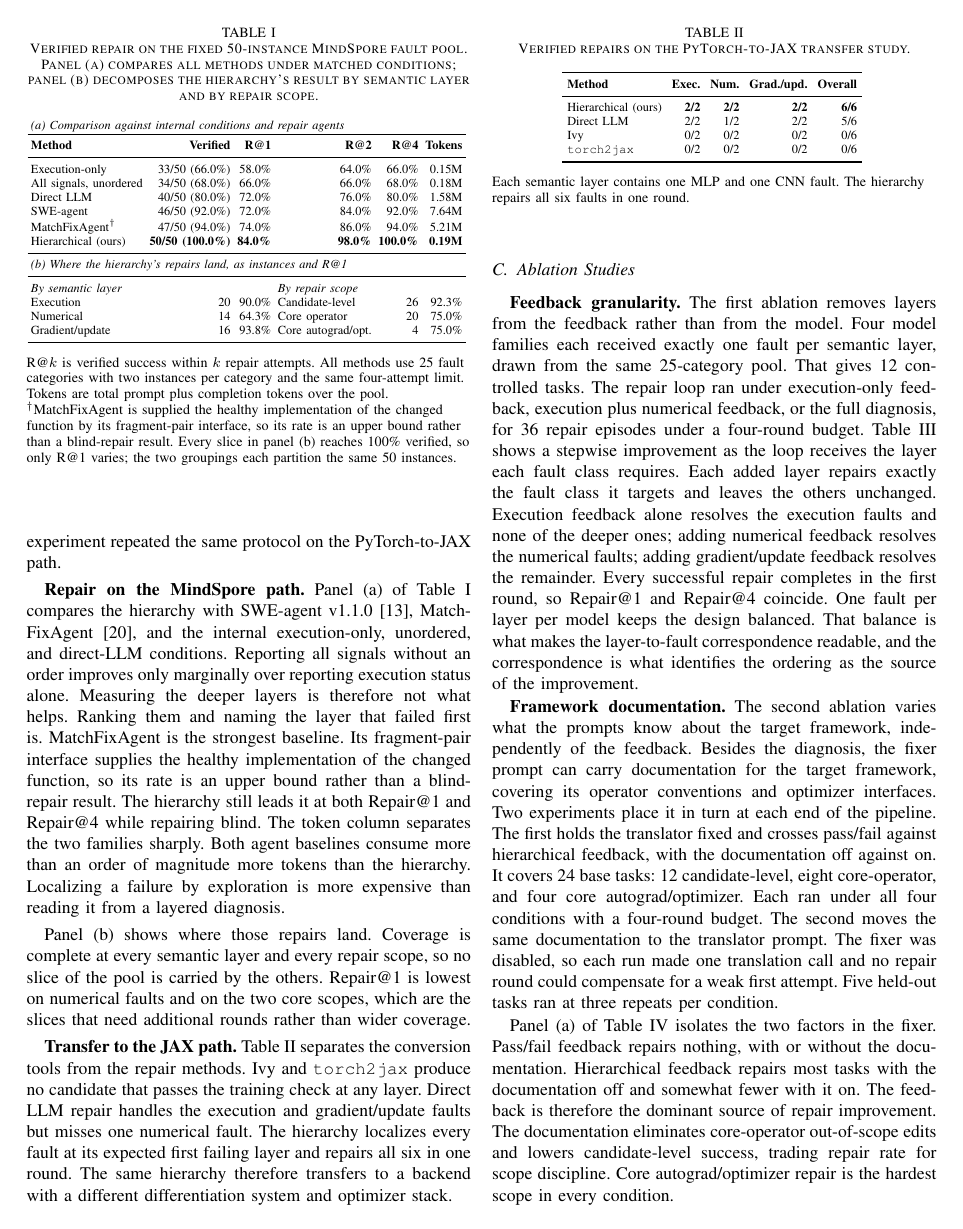
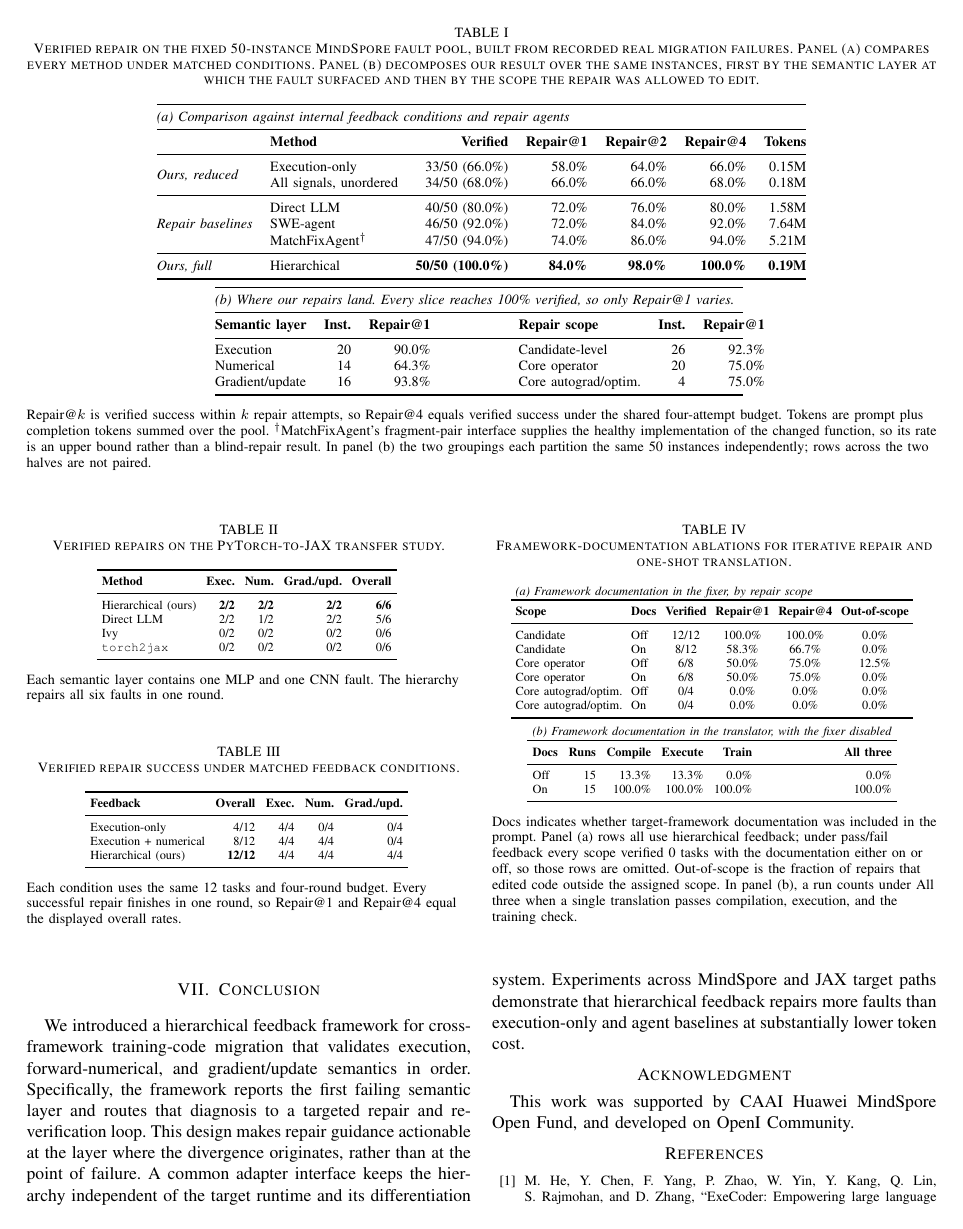
Before and after one commit to jayus71/migration_agent, a LaTeX paper (conference_101719.tex): page 5 of 7 before the commit and page 6 of 8 after it. Compiled offline with pdfLaTeX; a missing font is replaced by an installed copy or a similar font; a LaTeX package or settings file that is missing is left out.

Commit message:
paper: widen the main results table across both columns
A single-column float forced panel (a) to abbreviate its headers and left
panel (b) with four empty spacer columns. Promote the table to table* so both
panels get the full text width.

Group the six methods by what they are rather than listing them flat: our two
reduced feedback conditions, the three external repair baselines, then the full
hierarchy. The comparison structure is now visible in the table itself.

Restore the unabbreviated Repair@1/@2/@4 headers to match the prose, and state
in the footnote that panel (b)'s two groupings partition the instances
independently so the rows across the halves are not read as pairs.

All 134 reported values are unchanged.

```diff
--- a/conference_101719.tex
+++ b/conference_101719.tex
@@ -6,6 +6,7 @@
 \usepackage{textcomp}
 \usepackage{xcolor}
 \usepackage{booktabs}
+\usepackage{multirow}
 \usepackage[hyphens]{url}
 
 \def\BibTeX{{\rm B\kern-.05em{\sc i\kern-.025em b}\kern-.08em
@@ -185,37 +186,50 @@ Panel (b) shows where those repairs land. Coverage is complete at every semantic
 \textbf{Transfer to the JAX path.}
 Table~\ref{tab:jax-transfer} separates the conversion tools from the repair methods. Ivy and \texttt{torch2jax} produce no candidate that passes the training check at any layer. Direct LLM repair handles the execution and gradient/update faults but misses one numerical fault. The hierarchy localizes every fault at its expected first failing layer and repairs all six in one round. The same hierarchy therefore transfers to a backend with a different differentiation system and optimizer stack.
 
-\begin{table}[!t]
-\caption{Verified repair on the fixed 50-instance MindSpore fault pool. Panel (a) compares all methods under matched conditions; panel (b) decomposes the hierarchy's result by semantic layer and by repair scope.}
+\begin{table*}[!t]
+\caption{Verified repair on the fixed 50-instance MindSpore fault pool, built from recorded real migration failures. Panel (a) compares every method under matched conditions. Panel (b) decomposes our result over the same instances, first by the semantic layer at which the fault surfaced and then by the scope the repair was allowed to edit.}
 \label{tab:main-results}
 \centering
-\scriptsize
-\setlength{\tabcolsep}{1.9pt}
-\begin{tabular}{lrrrrr}
-\multicolumn{6}{l}{\textit{(a) Comparison against internal conditions and repair agents}} \\
+\footnotesize
+\setlength{\tabcolsep}{5pt}
+\begin{tabular}{@{}llrrrrr@{}}
 \toprule
-\textbf{Method} & \textbf{Verified} & \textbf{R@1} & \textbf{R@2} & \textbf{R@4} & \textbf{Tokens} \\
+\multicolumn{7}{@{}l}{\textit{(a) Comparison against internal feedback conditions and repair agents}} \\
 \midrule
-Execution-only & 33/50 (66.0\%) & 58.0\% & 64.0\% & 66.0\% & 0.15M \\
-All signals, unordered & 34/50 (68.0\%) & 66.0\% & 66.0\% & 68.0\% & 0.18M \\
-Direct LLM & 40/50 (80.0\%) & 72.0\% & 76.0\% & 80.0\% & 1.58M \\
-SWE-agent & 46/50 (92.0\%) & 72.0\% & 84.0\% & 92.0\% & 7.64M \\
-MatchFixAgent$^\dagger$ & 47/50 (94.0\%) & 74.0\% & 86.0\% & 94.0\% & 5.21M \\
-Hierarchical (ours) & \textbf{50/50 (100.0\%)} & \textbf{84.0\%} & \textbf{98.0\%} & \textbf{100.0\%} & \textbf{0.19M} \\
+& \textbf{Method} & \textbf{Verified} & \textbf{Repair@1} & \textbf{Repair@2} & \textbf{Repair@4} & \textbf{Tokens} \\
 \midrule
-\multicolumn{6}{l}{\textit{(b) Where the hierarchy's repairs land, as instances and R@1}} \\
+\multirow{2}{*}{\textit{Ours, reduced}}
+  & Execution-only          & 33/50 (66.0\%) & 58.0\% & 64.0\% & 66.0\% & 0.15M \\
+  & All signals, unordered  & 34/50 (68.0\%) & 66.0\% & 66.0\% & 68.0\% & 0.18M \\
 \midrule
-\multicolumn{3}{l}{\textit{By semantic layer}} & \multicolumn{3}{l}{\textit{By repair scope}} \\
-Execution & 20 & 90.0\% & \multicolumn{1}{l}{Candidate-level} & 26 & 92.3\% \\
-Numerical & 14 & 64.3\% & \multicolumn{1}{l}{Core operator} & 20 & 75.0\% \\
-Gradient/update & 16 & 93.8\% & \multicolumn{1}{l}{Core autograd/opt.} & 4 & 75.0\% \\
+\multirow{3}{*}{\textit{Repair baselines}}
+  & Direct LLM              & 40/50 (80.0\%) & 72.0\% & 76.0\% & 80.0\% & 1.58M \\
+  & SWE-agent               & 46/50 (92.0\%) & 72.0\% & 84.0\% & 92.0\% & 7.64M \\
+  & MatchFixAgent$^\dagger$ & 47/50 (94.0\%) & 74.0\% & 86.0\% & 94.0\% & 5.21M \\
+\midrule
+\textit{Ours, full}
+  & Hierarchical            & \textbf{50/50 (100.0\%)} & \textbf{84.0\%} & \textbf{98.0\%} & \textbf{100.0\%} & \textbf{0.19M} \\
+\bottomrule
+\end{tabular}
+
+\vspace{4pt}
+
+\begin{tabular}{@{}lrrcccclrrr@{}}
+\toprule
+\multicolumn{11}{@{}l}{\textit{(b) Where our repairs land. Every slice reaches 100\% verified, so only Repair@1 varies.}} \\
+\midrule
+\textbf{Semantic layer} & \textbf{Inst.} & \textbf{Repair@1} & & & & & \textbf{Repair scope} & \textbf{Inst.} & \textbf{Repair@1} \\
+\midrule
+Execution        & 20 & 90.0\% & & & & & Candidate-level      & 26 & 92.3\% \\
+Numerical        & 14 & 64.3\% & & & & & Core operator        & 20 & 75.0\% \\
+Gradient/update  & 16 & 93.8\% & & & & & Core autograd/optim. & \phantom{0}4 & 75.0\% \\
 \bottomrule
 \end{tabular}
 \vspace{2pt}
 \begin{flushleft}
-\footnotesize R@$k$ is verified success within $k$ repair attempts. All methods use 25 fault categories with two instances per category and the same four-attempt limit. Tokens are total prompt plus completion tokens over the pool. $^\dagger$MatchFixAgent is supplied the healthy implementation of the changed function by its fragment-pair interface, so its rate is an upper bound rather than a blind-repair result. Every slice in panel (b) reaches 100\% verified, so only R@1 varies; the two groupings each partition the same 50 instances.
+\footnotesize Repair@$k$ is verified success within $k$ repair attempts, so Repair@4 equals verified success under the shared four-attempt budget. Tokens are prompt plus completion tokens summed over the pool. $^\dagger$MatchFixAgent's fragment-pair interface supplies the healthy implementation of the changed function, so its rate is an upper bound rather than a blind-repair result. In panel (b) the two groupings each partition the same 50 instances independently; rows across the two halves are not paired.
 \end{flushleft}
-\end{table}
+\end{table*}
 
 \begin{table}[!t]
 \caption{Verified repairs on the PyTorch-to-JAX transfer study.}
```
